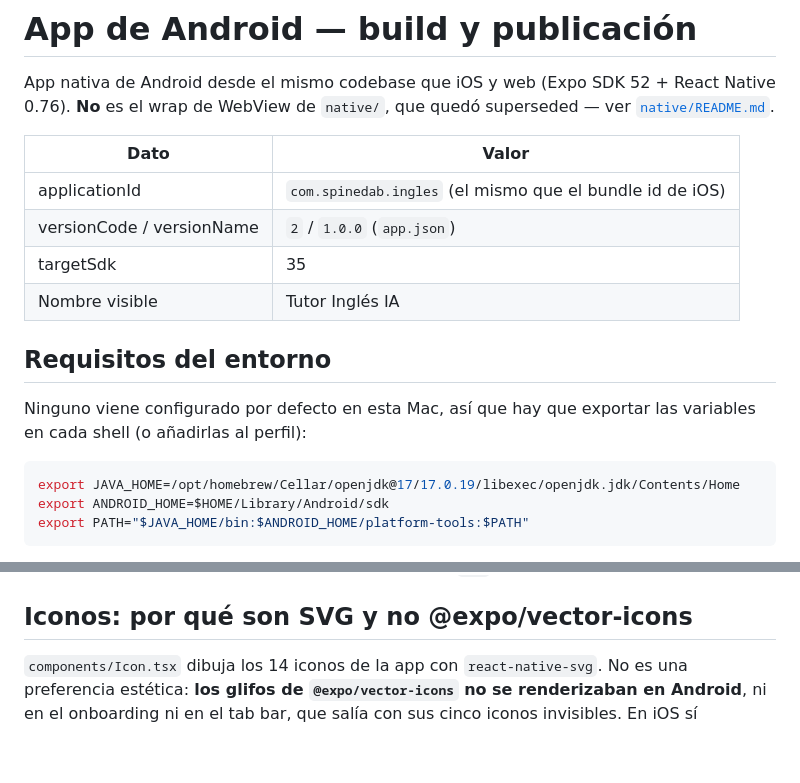
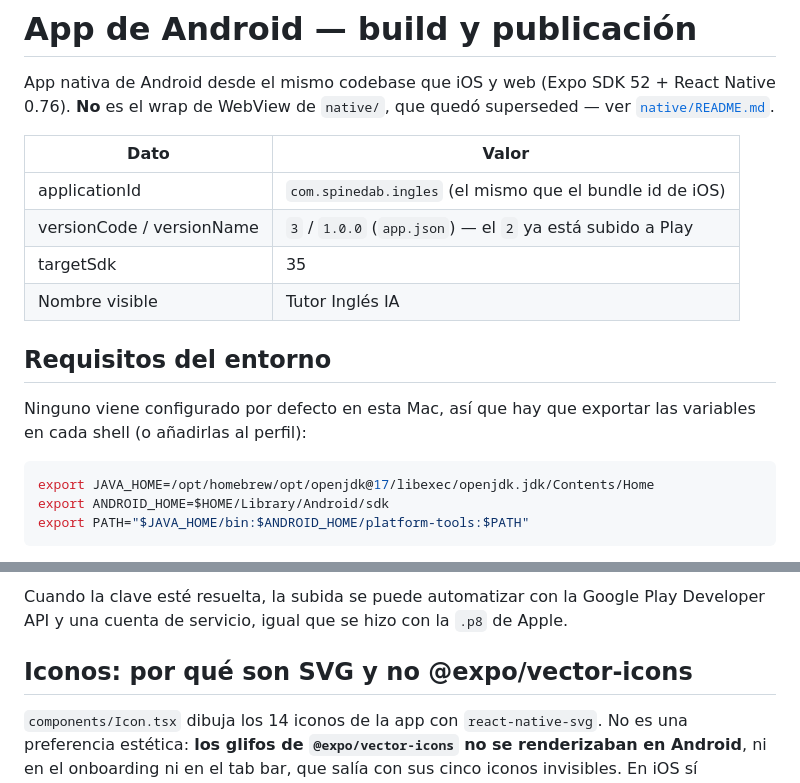
Before and after one commit to spinedab/INGLES, a Markdown page: mobile/ANDROID.md, 2 parts joined by grey strips. Rendered like a GitHub page; blank space fills up the shorter version.

````diff
--- a/mobile/ANDROID.md
+++ b/mobile/ANDROID.md
@@ -7,7 +7,7 @@ superseded — ver [`native/README.md`](../native/README.md).
 | Dato | Valor |
 |------|-------|
 | applicationId | `com.spinedab.ingles` (el mismo que el bundle id de iOS) |
-| versionCode / versionName | `2` / `1.0.0` (`app.json`) |
+| versionCode / versionName | `3` / `1.0.0` (`app.json`) — el `2` ya está subido a Play |
 | targetSdk | 35 |
 | Nombre visible | Tutor Inglés IA |
 
@@ -17,7 +17,7 @@ Ninguno viene configurado por defecto en esta Mac, así que hay que exportar las
 variables en cada shell (o añadirlas al perfil):
 
 ```bash
-export JAVA_HOME=/opt/homebrew/Cellar/openjdk@17/17.0.19/libexec/openjdk.jdk/Contents/Home
+export JAVA_HOME=/opt/homebrew/opt/openjdk@17/libexec/openjdk.jdk/Contents/Home
 export ANDROID_HOME=$HOME/Library/Android/sdk
 export PATH="$JAVA_HOME/bin:$ANDROID_HOME/platform-tools:$PATH"
 ```
@@ -123,3 +165,5 @@ Apple.
+Cuando la clave esté resuelta, la subida se puede automatizar con la Google Play
+Developer API y una cuenta de servicio, igual que se hizo con la `.p8` de Apple.
 
 ## Iconos: por qué son SVG y no @expo/vector-icons
 
````
Also changed, not shown: other parts of mobile/ANDROID.md (+65 -23 lines).
